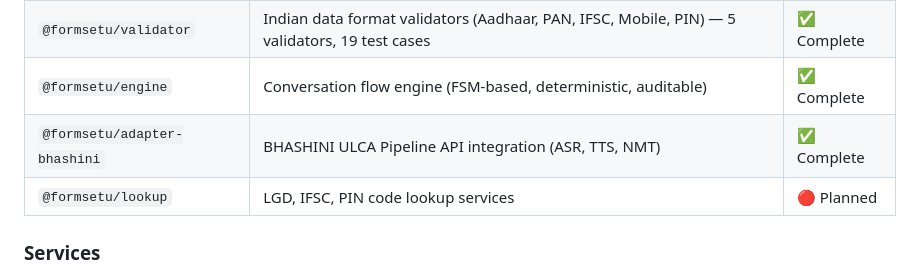
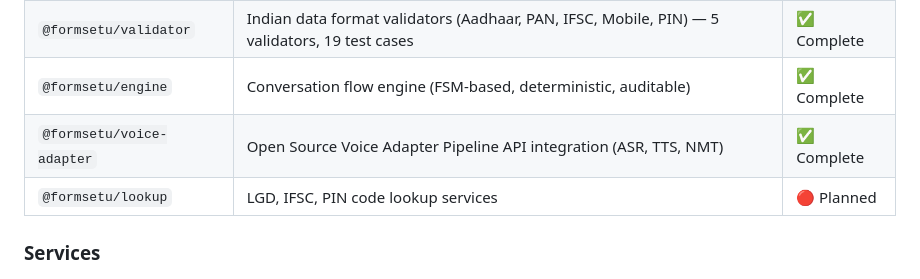
Before and after one commit to danihak/FormSetu-MVP, a Markdown page: README.md, the part around the change. GitHub-like rendering.

```diff
--- a/README.md
+++ b/README.md
@@ -28,7 +28,7 @@ See [docs/TECHNICAL_RFC.md](docs/TECHNICAL_RFC.md) for full technical specificat
 | `@formsetu/schema-spec` | GovForm Schema specification + JSON Schema for validation | ✅ Complete |
 | `@formsetu/validator` | Indian data format validators (Aadhaar, PAN, IFSC, Mobile, PIN) — 5 validators, 19 test cases | ✅ Complete |
 | `@formsetu/engine` | Conversation flow engine (FSM-based, deterministic, auditable) | ✅ Complete |
-| `@formsetu/adapter-bhashini` | BHASHINI ULCA Pipeline API integration (ASR, TTS, NMT) | ✅ Complete |
+| `@formsetu/voice-adapter` | Open Source Voice Adapter Pipeline API integration (ASR, TTS, NMT) | ✅ Complete |
 | `@formsetu/lookup` | LGD, IFSC, PIN code lookup services | 🔴 Planned |
 
 ### Services
```
